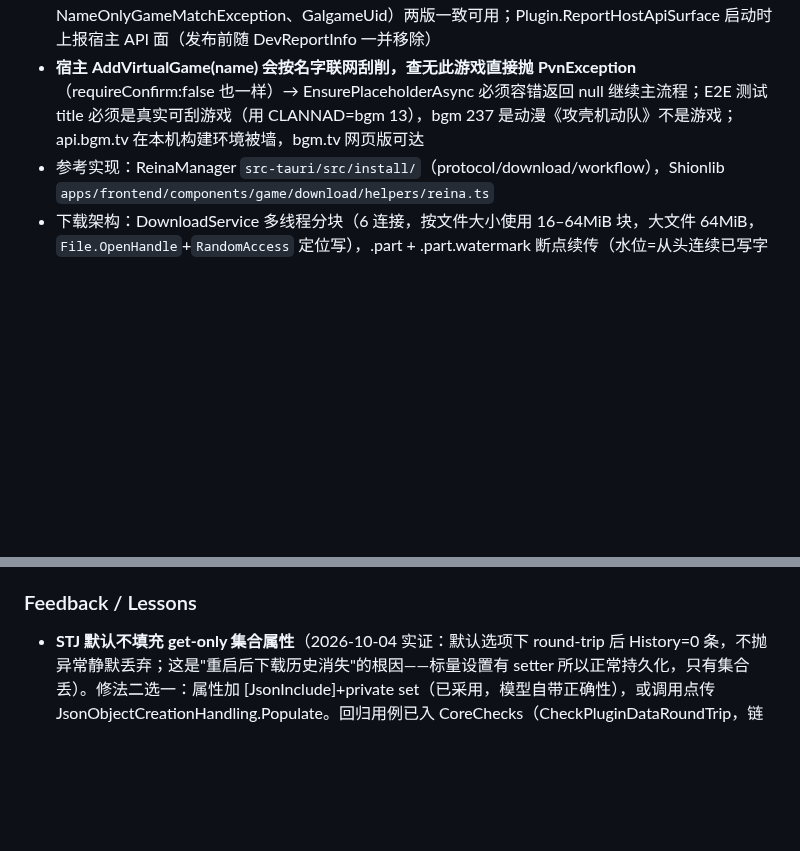
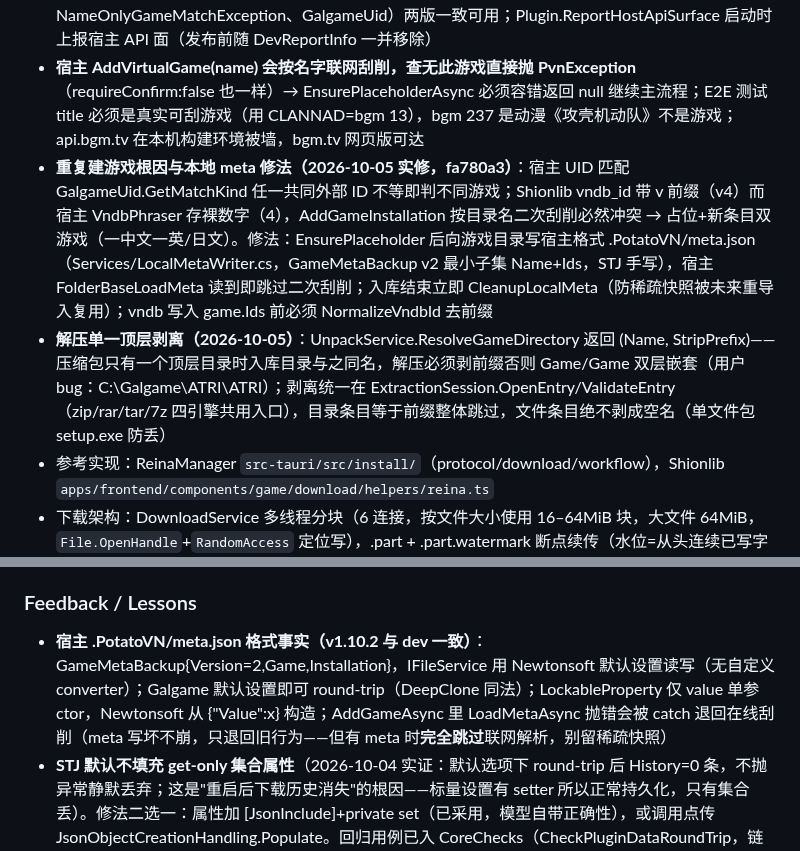
Before and after one commit to luoyuxiaoxiao/PotatoDownload, a Markdown page: AGENTS.md, 2 parts joined by grey strips. Drawn GitHub-style; blank space fills up the shorter version.

Commit message:
docs: record duplicate-game root cause (uid conflict) and top-level strip fix

```diff
--- a/AGENTS.md
+++ b/AGENTS.md
@@ -61,6 +61,8 @@
 - 插件不能调用主程序 `UnpackGameTask`（在主程序程序集）；解压需插件自引 SharpCompress/SevenZip
 - **插件只能调用宿主稳定版（v1.10.2）已有的插件 API**（2026-09 用户实测 MissingMethodException）：dev 版新增的 GetGameByUid/GetGameById/AddVirtualGameAsync(Galgame)/AddSourceAsync/AddGameToSource/SaveGameAsync/InvokeOnMainThreadAsync 一律不能用；精确刮削流程：GetAllGames 按 Ids 手动查重 → AddVirtualGame(name) 建占位后补设 `game.Ids[(int)RssType.*]`（宿主同对象引用，立即生效）→ AddGameInstallation(path)；模型/枚举（Galgame.Ids、RssType 含 Hikarinagi、NameOnlyGameMatchException、GalgameUid）两版一致可用；Plugin.ReportHostApiSurface 启动时上报宿主 API 面（发布前随 DevReportInfo 一并移除）
 - **宿主 AddVirtualGame(name) 会按名字联网刮削，查无此游戏直接抛 PvnException**（requireConfirm:false 也一样）→ EnsurePlaceholderAsync 必须容错返回 null 继续主流程；E2E 测试 title 必须是真实可刮游戏（用 CLANNAD=bgm 13），bgm 237 是动漫《攻壳机动队》不是游戏；api.bgm.tv 在本机构建环境被墙，bgm.tv 网页版可达
+- **重复建游戏根因与本地 meta 修法（2026-10-05 实修，fa780a3）**：宿主 UID 匹配 GalgameUid.GetMatchKind 任一共同外部 ID 不等即判不同游戏；Shionlib vndb_id 带 v 前缀（v4）而宿主 VndbPhraser 存裸数字（4），AddGameInstallation 按目录名二次刮削必然冲突 → 占位+新条目双游戏（一中文一英/日文）。修法：EnsurePlaceholder 后向游戏目录写宿主格式 .PotatoVN/meta.json（Services/LocalMetaWriter.cs，GameMetaBackup v2 最小子集 Name+Ids，STJ 手写），宿主 FolderBaseLoadMeta 读到即跳过二次刮削；入库结束立即 CleanupLocalMeta（防稀疏快照被未来重导入复用）；vndb 写入 game.Ids 前必须 NormalizeVndbId 去前缀
+- **解压单一顶层剥离（2026-10-05）**：UnpackService.ResolveGameDirectory 返回 (Name, StripPrefix)——压缩包只有一个顶层目录时入库目录与之同名，解压必须剥前缀否则 Game/Game 双层嵌套（用户 bug：C:\Galgame\ATRI\ATRI）；剥离统一在 ExtractionSession.OpenEntry/ValidateEntry（zip/rar/tar/7z 四引擎共用入口），目录条目等于前缀整体跳过，文件条目绝不剥成空名（单文件包 setup.exe 防丢）
 - 参考实现：ReinaManager `src-tauri/src/install/`（protocol/download/workflow），Shionlib `apps/frontend/components/game/download/helpers/reina.ts`
 - 下载架构：DownloadService 多线程分块（6 连接，按文件大小使用 16–64MiB 块，大文件 64MiB，`File.OpenHandle`+`RandomAccess` 定位写），.part + .part.watermark 断点续传（水位=从头连续已写字节）；块内断流只补未写后缀，暂停保存首个未完成块的连续前缀，升级块大小也兼容旧水位；重试策略对标 takanawa：网络错误/空闲超时/408/429/5xx 指数退避 1/2/4/8s 共 5 次，确定性错误（2xx 非 206、Content-Range/Length 不符、其它 4xx）不重试且立即中止其余连接并抛真正根因；Range 探测也走重试，只有 2xx-非-206 才退化单连接（顺序下载同样按水位重试续传）；压缩包与 .part 放在下载目录下 `.potatodownload\` 暂存子目录（不碰用户同名文件）；哈希校验在 DownloadManager 做，失败即删文件；DownloadManager 串行队列 + ObservableCollection<DownloadTask>（增删遍历只在主线程）；去重覆盖活动+暂停任务，失败/取消后可再推重试
 - UI：侧边栏按钮"下载"→ ContentDialog 弹窗（DownloadProgressDialog，纯C#，Chrome 风格：进行中+历史记录两区，行内暂停/继续/取消图标按钮），无独立页面；设置页 UserControl1（纯C#）；主题资源查找走 Helper/PluginTheme。DownloadTask 是普通轮询模型（不是 ObservableObject）：下载写 Received（Interlocked），解压发布不可变字节快照；面板每 500ms 轮询、三秒滑窗算速度，重建复用活动行保留采样；百分比向下保留一位、进行中最多 99.9%，未知总量/校验/入库用不定进度；暂停记住原阶段，不能拿下载满进度冒充解压进度
@@ -75,6 +77,7 @@
 
 ### Feedback / Lessons
 <!-- 用户纠正过的做法 + 原因。例：- 不要 mock 数据库测试，原因：上次 mock 通过但生产迁移失败 -->
+- **宿主 .PotatoVN/meta.json 格式事实（v1.10.2 与 dev 一致）**：GameMetaBackup{Version=2,Game,Installation}，IFileService 用 Newtonsoft 默认设置读写（无自定义 converter）；Galgame 默认设置即可 round-trip（DeepClone 同法）；LockableProperty<T> 仅 value 单参 ctor，Newtonsoft 从 {"Value":x} 构造；AddGameAsync 里 LoadMetaAsync 抛错会被 catch 退回在线刮削（meta 写坏不崩，只退回旧行为——但有 meta 时**完全跳过**联网解析，别留稀疏快照）
 - **STJ 默认不填充 get-only 集合属性**（2026-10-04 实证：默认选项下 round-trip 后 History=0 条，不抛异常静默丢弃；这是"重启后下载历史消失"的根因——标量设置有 setter 所以正常持久化，只有集合丢）。修法二选一：属性加 [JsonInclude]+private set（已采用，模型自带正确性），或调用点传 JsonObjectCreationHandling.Populate。回归用例已入 CoreChecks（CheckPluginDataRoundTrip，链接真实 PluginData.cs + CommunityToolkit.Mvvm 8.4.0）。此前记忆"STJ 可 populate"是错的
 - **Vibe 下载端点故障实证（2026-10-04）**：upload_test_build 返回成功但下载链接 HEAD 200 / GET 404（空 body，nginx+Caddy 链），重传亦然——blob 未落地属平台侧故障，HEAD 200 是元数据假阳性，验证链接必须用 GET 完整下载+校验 sha256。绕开：git push main + push tag 后走 GitHub REST 建 prerelease 传 asset；**create-release 引用不存在的 tag 会 422 "tag_name is not a valid tag"，必须先 git push 把 tag 推上远端**再建 release（此时不要传 target_commitish）
 - 仓库根必须有 NuGet.Config（globalPackagesFolder=C:\pvn-vibe\nuget-cache），否则 terminal restore 与 MCP build 缓存分裂（新包 MCP 找不到）
```
